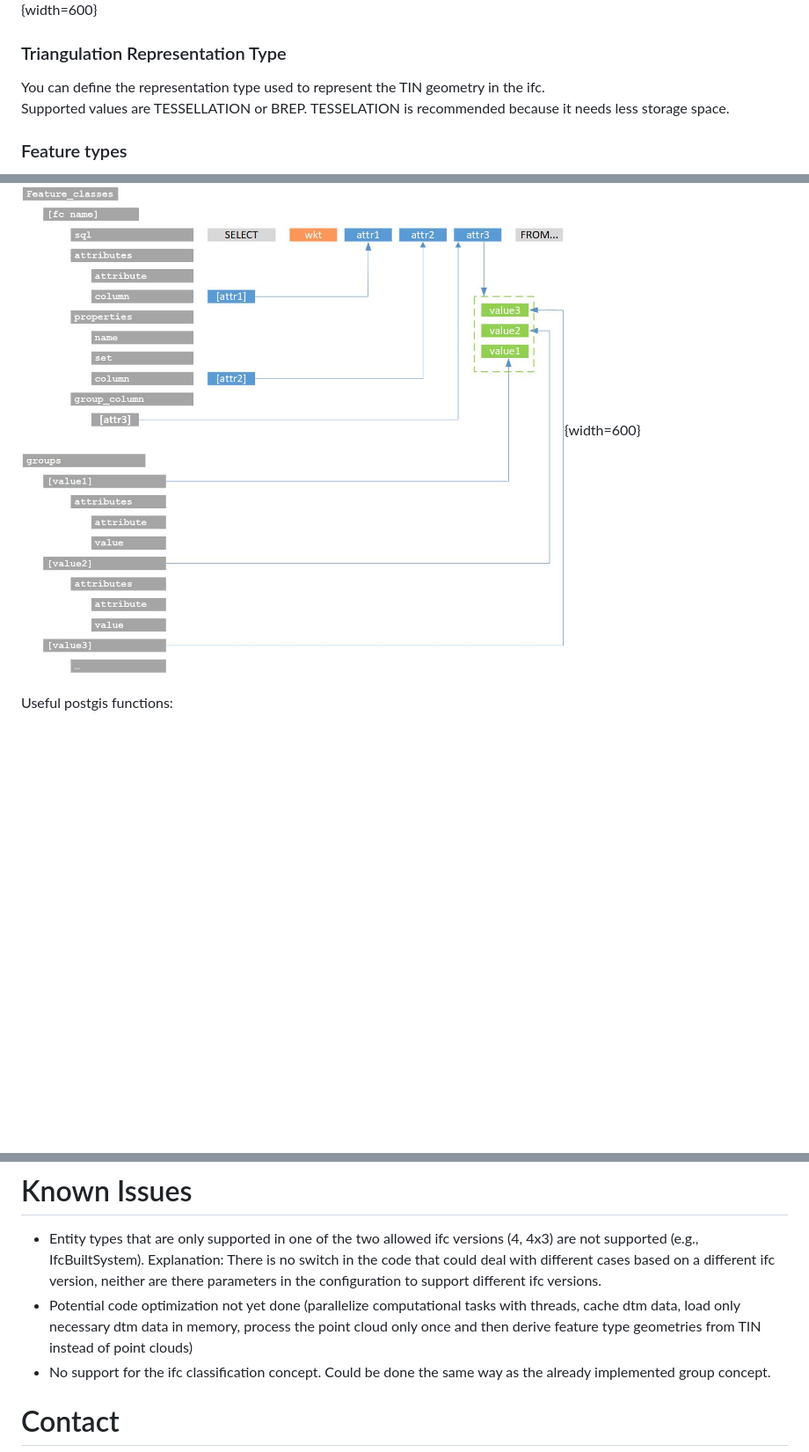
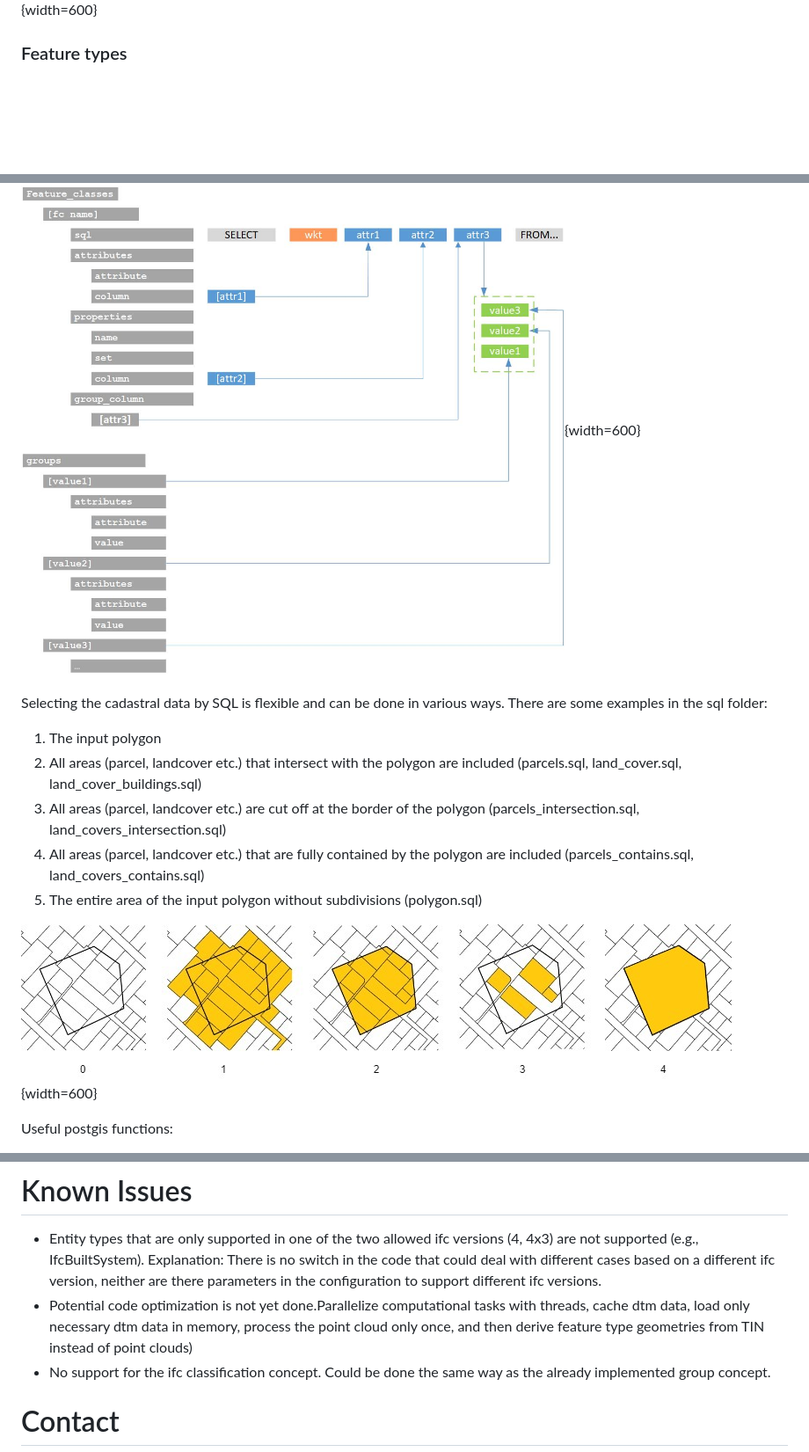
Before and after one commit to idibau/cs2bim, a Markdown page: README.md, 3 parts joined by grey strips. Shown: that part at 88% size. Rendered like a GitHub page; pictures changed too: uploads/sql.jpg (added); blank space fills up the shorter version.

Commit message:
Update README with SQL examples and remove outdated section

```diff
--- a/README.md
+++ b/README.md
@@ -277,11 +277,6 @@ If not provided, the system sets a project origin calculated on a minimum boundi
 
 ![Levels of Georeferencing LoGeoRef](uploads/project-origin.png){width=600}
 
-### Triangulation Representation Type
-
-You can define the representation type used to represent the TIN geometry in the ifc.
-Supported values are TESSELLATION or BREP. TESSELATION is recommended because it needs less storage space.
-
 ### Feature types
 
 A "feature type" is the definition of a set of objects that are exported in an IFC entity with common definitions.
@@ -313,6 +307,16 @@ columns for attributes, properties or groups.
 The following schema shows the relationship between the attributes defined by the sql query and their linking to the
 configuration.
 ![Schema of IFC configuration](./uploads/configuration-schema.jpg){width=600}
+
+Selecting the cadastral data by SQL is flexible and can be done in various ways. There are some examples in the sql folder:
+
+1. The input polygon
+2. All areas (parcel, landcover etc.) that intersect with the polygon are included (parcels.sql, land_cover.sql, land_cover_buildings.sql)
+3. All areas (parcel, landcover etc.) are cut off at the border of the polygon (parcels_intersection.sql, land_covers_intersection.sql)
+4. All areas (parcel, landcover etc.) that are fully contained by the polygon are included (parcels_contains.sql, land_covers_contains.sql)
+5. The entire area of the input polygon without subdivisions (polygon.sql)
+
+![Polygon](./uploads/sql.jpg){width=600}
 
 Useful postgis functions:
 
@@ -360,10 +364,9 @@ When defining a group, you can use "." to create nested group structures. (IfcGr
 - Entity types that are only supported in one of the two allowed ifc versions (4, 4x3) are not supported (e.g.,
   IfcBuiltSystem). Explanation: There is no switch in the code that could deal with different cases based on a different
   ifc version, neither are there parameters in the configuration to support different ifc versions.
-- Potential code optimization not yet done (parallelize computational tasks with threads, cache dtm data, load only
-  necessary dtm data in memory, process the point cloud only once and then derive feature type geometries from TIN
-  instead
-  of point clouds)
+- Potential code optimization is not yet done.Parallelize computational tasks with threads, cache dtm data, load only
+  necessary dtm data in memory, process the point cloud only once, and then derive feature type geometries from TIN
+  instead of point clouds)
 - No support for the ifc classification concept. Could be done the same way as the already implemented group concept.
 
 # Contact
```
Also changed, not shown: other parts of README.md (+2 -3 lines).
